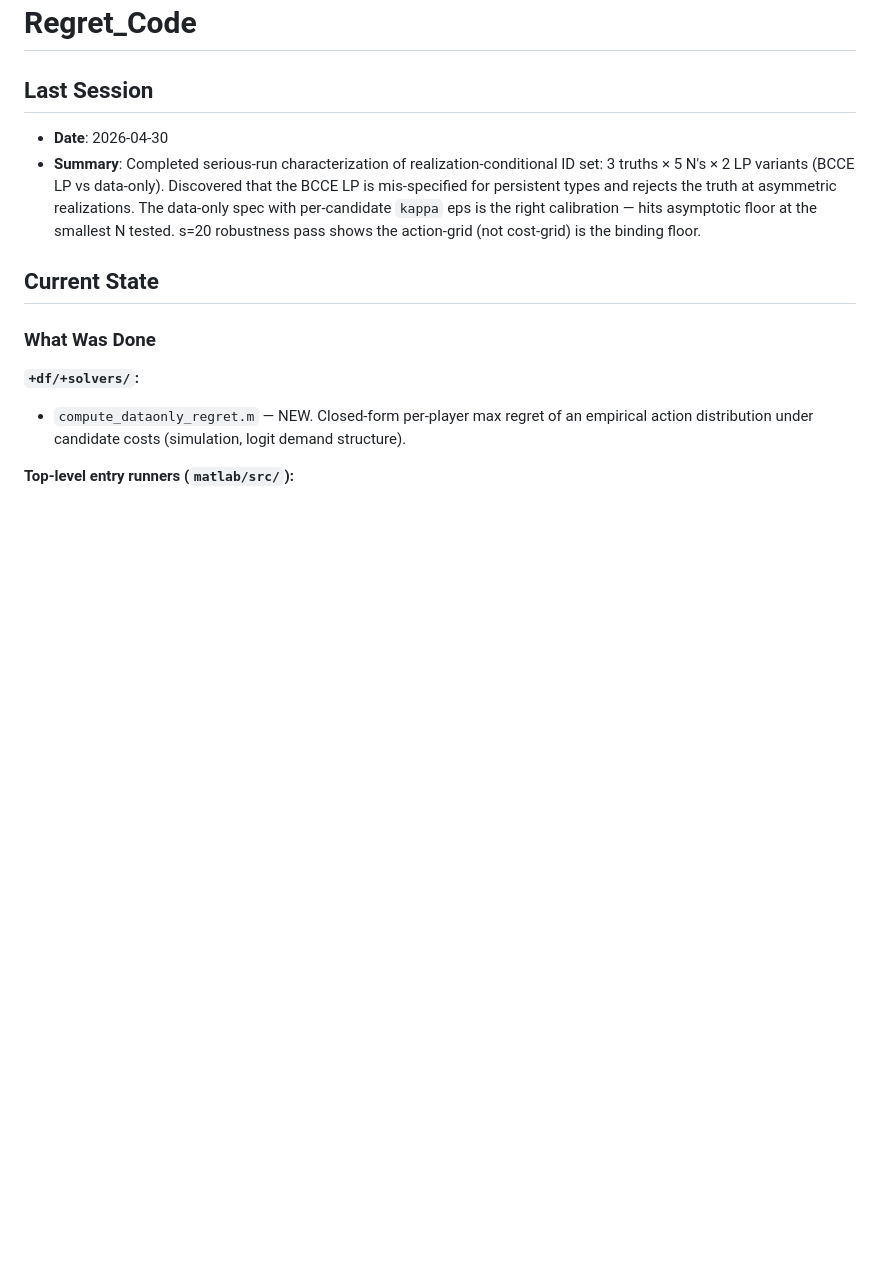
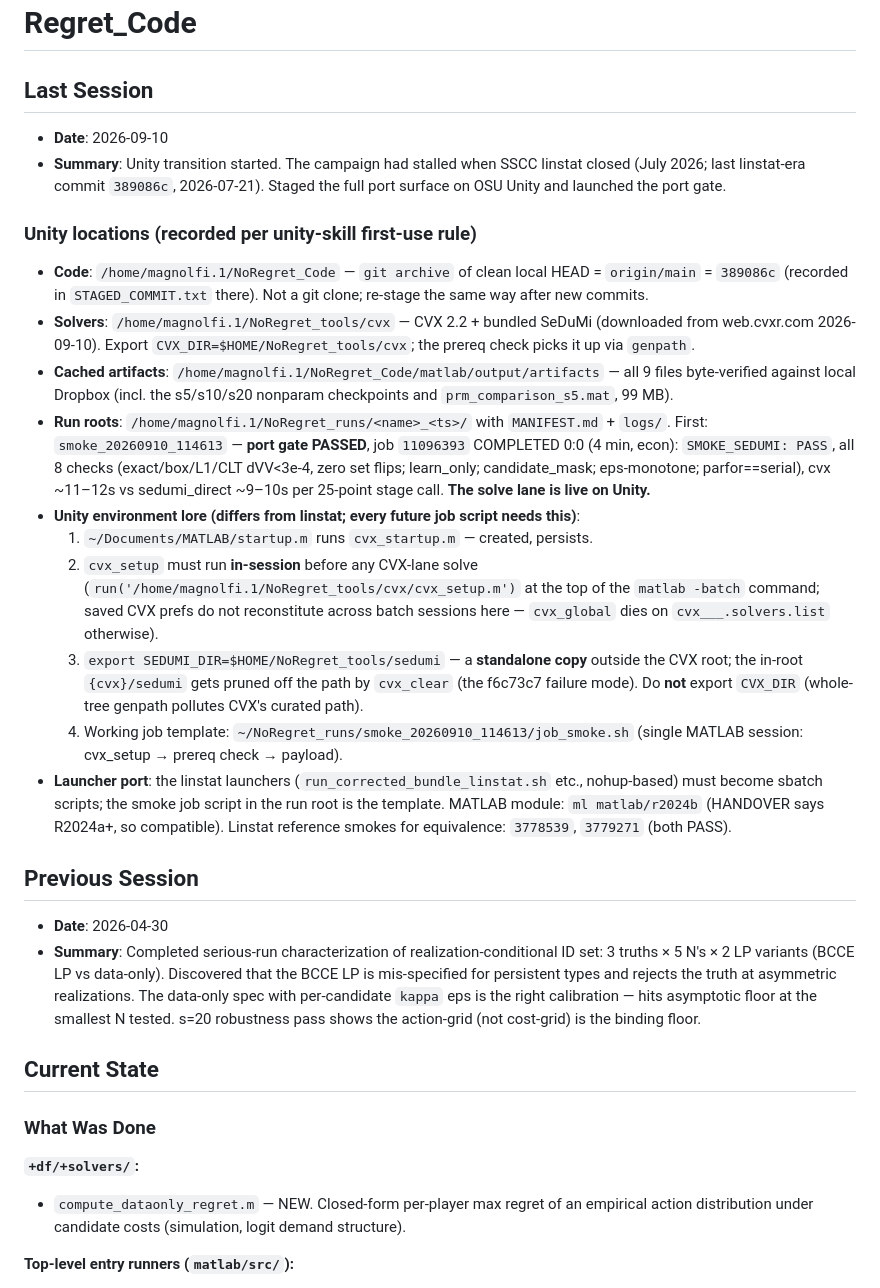
Before and after one commit to LorenzoMagnolfi/Estimation-of-Games-under-No-Regret_Code, a Markdown page: CLAUDE_HANDOVER.md, the part around one of its changes. Drawn GitHub-style; blank space fills up the shorter version.

```diff
--- a/CLAUDE_HANDOVER.md
+++ b/CLAUDE_HANDOVER.md
@@ -6,6 +6,22 @@
 -->
 
 ## Last Session
+- **Date**: 2026-09-10
+- **Summary**: Unity transition started. The campaign had stalled when SSCC linstat closed (July 2026; last linstat-era commit `389086c`, 2026-07-21). Staged the full port surface on OSU Unity and launched the port gate.
+
+### Unity locations (recorded per unity-skill first-use rule)
+- **Code**: `/home/magnolfi.1/NoRegret_Code` — `git archive` of clean local HEAD = `origin/main` = `389086c` (recorded in `STAGED_COMMIT.txt` there). Not a git clone; re-stage the same way after new commits.
+- **Solvers**: `/home/magnolfi.1/NoRegret_tools/cvx` — CVX 2.2 + bundled SeDuMi (downloaded from web.cvxr.com 2026-09-10). Export `CVX_DIR=$HOME/NoRegret_tools/cvx`; the prereq check picks it up via `genpath`.
+- **Cached artifacts**: `/home/magnolfi.1/NoRegret_Code/matlab/output/artifacts` — all 9 files byte-verified against local Dropbox (incl. the s5/s10/s20 nonparam checkpoints and `prm_comparison_s5.mat`, 99 MB).
+- **Run roots**: `/home/magnolfi.1/NoRegret_runs/<name>_<ts>/` with `MANIFEST.md` + `logs/`. First: `smoke_20260910_114613` — **port gate PASSED**, job `11096393` COMPLETED 0:0 (4 min, econ): `SMOKE_SEDUMI: PASS`, all 8 checks (exact/box/L1/CLT dVV<3e-4, zero set flips; learn_only; candidate_mask; eps-monotone; parfor==serial), cvx ~11–12s vs sedumi_direct ~9–10s per 25-point stage call. **The solve lane is live on Unity.**
+- **Unity environment lore (differs from linstat; every future job script needs this)**:
+  1. `~/Documents/MATLAB/startup.m` runs `cvx_startup.m` — created, persists.
+  2. `cvx_setup` must run **in-session** before any CVX-lane solve (`run('/home/magnolfi.1/NoRegret_tools/cvx/cvx_setup.m')` at the top of the `matlab -batch` command; saved CVX prefs do not reconstitute across batch sessions here — `cvx_global` dies on `cvx___.solvers.list` otherwise).
+  3. `export SEDUMI_DIR=$HOME/NoRegret_tools/sedumi` — a **standalone copy** outside the CVX root; the in-root `{cvx}/sedumi` gets pruned off the path by `cvx_clear` (the f6c73c7 failure mode). Do **not** export `CVX_DIR` (whole-tree genpath pollutes CVX's curated path).
+  4. Working job template: `~/NoRegret_runs/smoke_20260910_114613/job_smoke.sh` (single MATLAB session: cvx_setup → prereq check → payload).
+- **Launcher port**: the linstat launchers (`run_corrected_bundle_linstat.sh` etc., nohup-based) must become sbatch scripts; the smoke job script in the run root is the template. MATLAB module: `ml matlab/r2024b` (HANDOVER says R2024a+, so compatible). Linstat reference smokes for equivalence: `3778539`, `3779271` (both PASS).
+
+## Previous Session
 - **Date**: 2026-04-30
 - **Summary**: Completed serious-run characterization of realization-conditional ID set: 3 truths × 5 N's × 2 LP variants (BCCE LP vs data-only). Discovered that the BCCE LP is mis-specified for persistent types and rejects the truth at asymmetric realizations. The data-only spec with per-candidate `kappa` eps is the right calibration — hits asymptotic floor at the smallest N tested. s=20 robustness pass shows the action-grid (not cost-grid) is the binding floor.
 
```
Also changed, not shown: other parts of CLAUDE_HANDOVER.md (+11 -0 lines).
